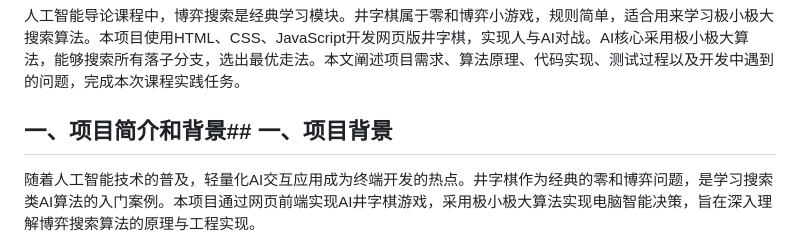
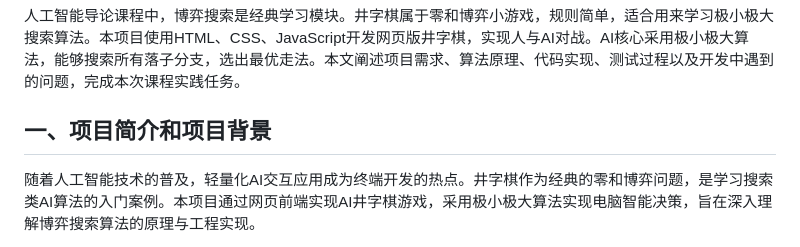
Before and after one commit to DHQIHQIHWQ/ai-intro-project, a Markdown page: report.md, the part around the change. GitHub-like rendering.

```diff
--- a/report.md
+++ b/report.md
@@ -2,7 +2,7 @@
 ## 摘要
 人工智能导论课程中，博弈搜索是经典学习模块。井字棋属于零和博弈小游戏，规则简单，适合用来学习极小极大搜索算法。本项目使用HTML、CSS、JavaScript开发网页版井字棋，实现人与AI对战。AI核心采用极小极大算法，能够搜索所有落子分支，选出最优走法。本文阐述项目需求、算法原理、代码实现、测试过程以及开发中遇到的问题，完成本次课程实践任务。
 
-## 一、项目简介和背景## 一、项目背景
+## 一、项目简介和项目背景
 随着人工智能技术的普及，轻量化AI交互应用成为终端开发的热点。井字棋作为经典的零和博弈问题，是学习搜索类AI算法的入门案例。本项目通过网页前端实现AI井字棋游戏，采用极小极大算法实现电脑智能决策，旨在深入理解博弈搜索算法的原理与工程实现。
 
 作为物联网工程专业的人工智能导论实践项目，本项目同时兼顾算法原理与交互实现，探索了纯前端环境下AI算法的落地方式，为后续嵌入式终端轻量化AI应用开发积累了基础。
```
